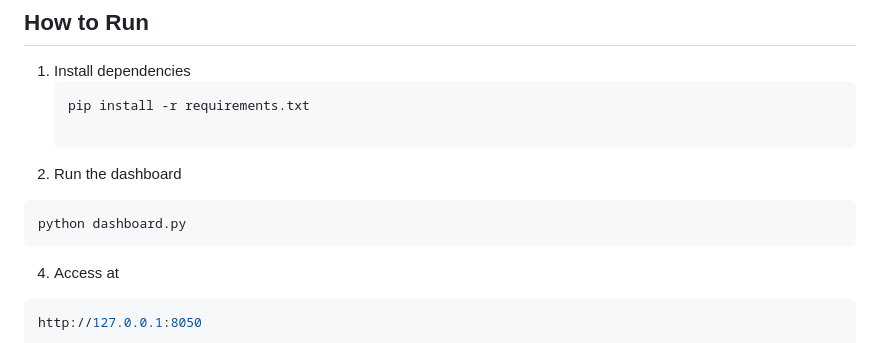
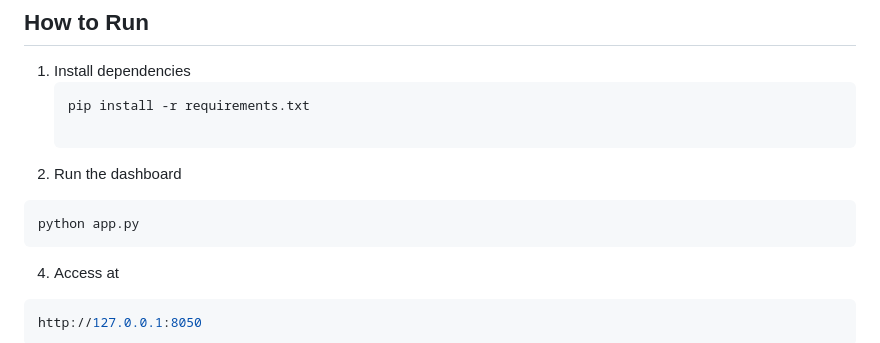
Before and after one commit to cflorido/banking-subscription-prediction, a Markdown page: README.md, the part around the change. Drawn GitHub-style.

````diff
--- a/README.md
+++ b/README.md
@@ -71,7 +71,7 @@ Fase2/
 
 2. Run the dashboard
   ```bash
-  python dashboard.py
+  python app.py
   ```
 
 4. Access at
````
